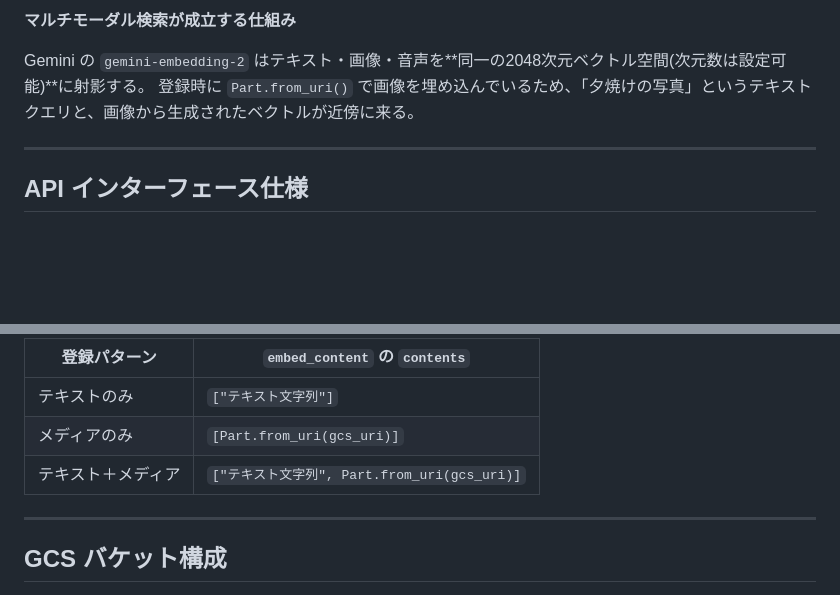
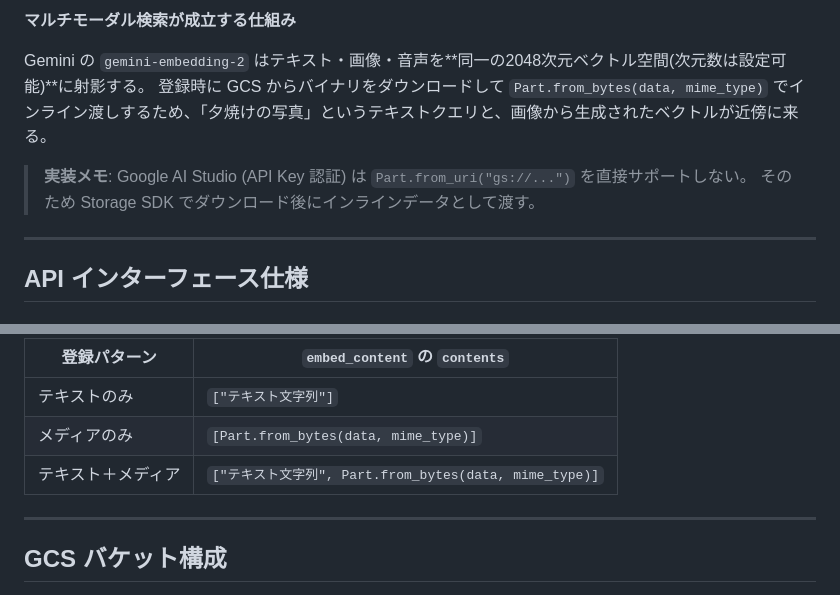
Before and after one commit to Riri-Inferno/gcp-serverless-vector-search, a Markdown page: docs/multimodal-design.md, 2 parts joined by grey strips. Drawn GitHub-style; blank space fills up the shorter version.

```diff
--- a/docs/multimodal-design.md
+++ b/docs/multimodal-design.md
@@ -127,7 +129,9 @@ sequenceDiagram
 **マルチモーダル検索が成立する仕組み**
 
 Gemini の `gemini-embedding-2` はテキスト・画像・音声を**同一の2048次元ベクトル空間(次元数は設定可能)**に射影する。
-登録時に `Part.from_uri()` で画像を埋め込んでいるため、「夕焼けの写真」というテキストクエリと、画像から生成されたベクトルが近傍に来る。
+登録時に GCS からバイナリをダウンロードして `Part.from_bytes(data, mime_type)` でインライン渡しするため、「夕焼けの写真」というテキストクエリと、画像から生成されたベクトルが近傍に来る。
+> **実装メモ**: Google AI Studio (API Key 認証) は `Part.from_uri("gs://...")` を直接サポートしない。
+> そのため Storage SDK でダウンロード後にインラインデータとして渡す。
 
 ---
 
@@ -227,8 +231,8 @@ documents/{uuid}:
 | 登録パターン       | `embed_content` の `contents`                |
 | ------------------ | -------------------------------------------- |
 | テキストのみ       | `["テキスト文字列"]`                         |
-| メディアのみ       | `[Part.from_uri(gcs_uri)]`                   |
-| テキスト＋メディア | `["テキスト文字列", Part.from_uri(gcs_uri)]` |
+| メディアのみ       | `[Part.from_bytes(data, mime_type)]`                   |
+| テキスト＋メディア | `["テキスト文字列", Part.from_bytes(data, mime_type)]` |
 
 ---
 
```
Also changed, not shown: other parts of docs/multimodal-design.md (+4 -2 lines), docs/architecture.md (added, +182 -0 lines), docs/security.md (+21 -18 lines).
